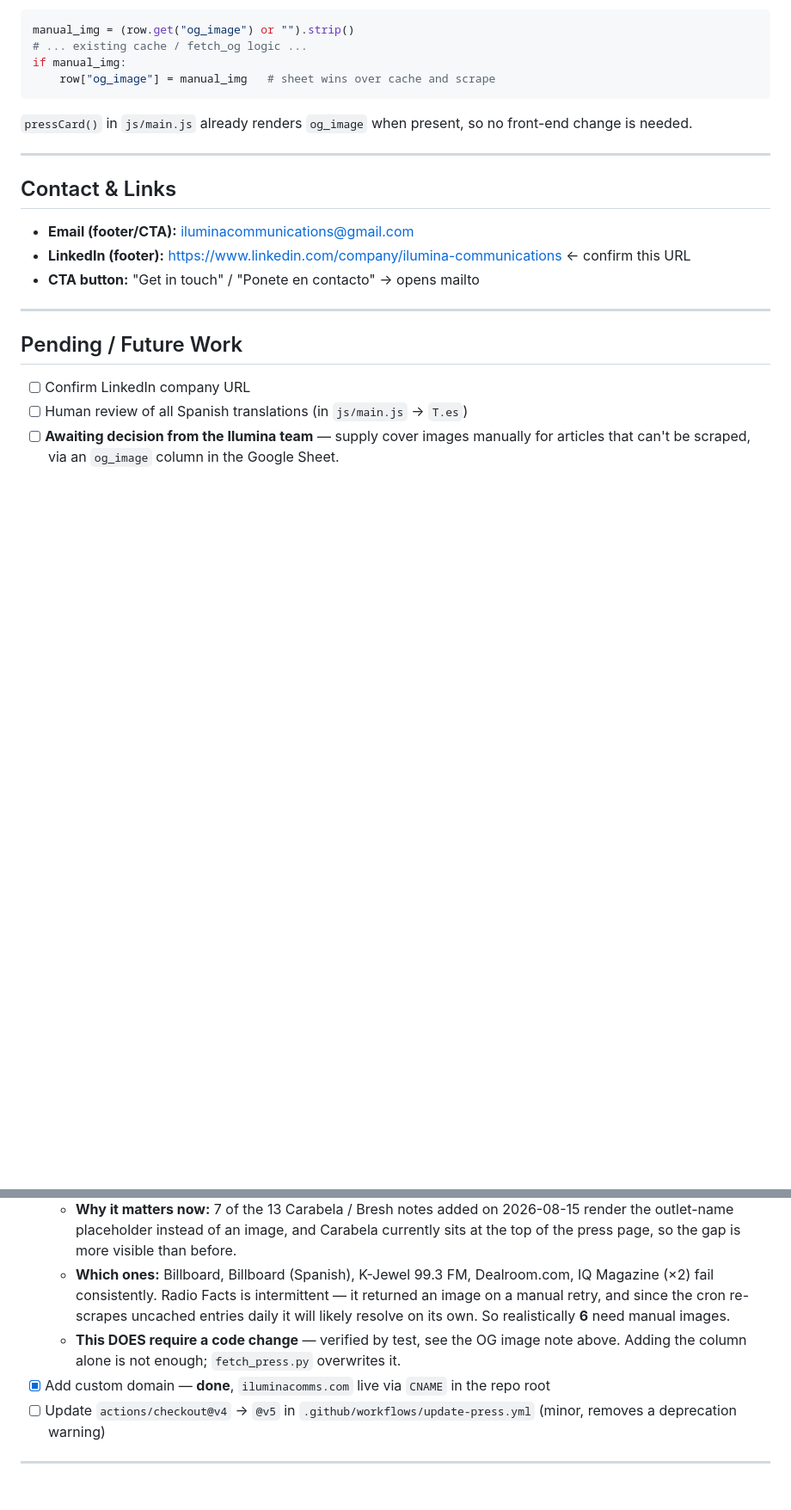
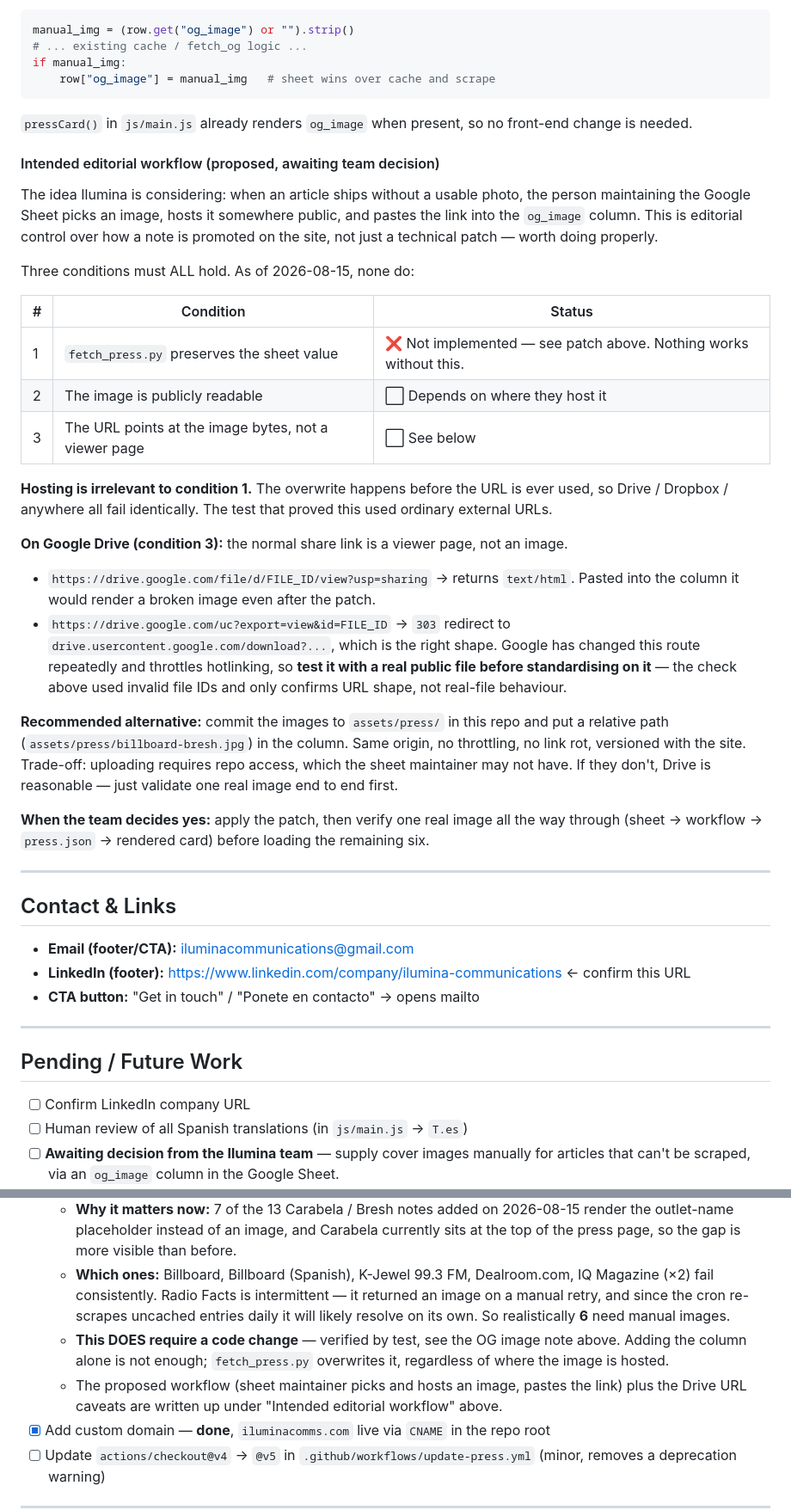
Before and after one commit to ramonzamora89/ilumina-website, a Markdown page: PROJECT.md, 2 parts joined by grey strips. Shown at 86% size. Rendered like a GitHub page; blank space fills up the shorter version.

Commit message:
docs: write up proposed og_image editorial workflow and Drive caveats
Documents the three conditions the manual-image flow needs, that hosting is
irrelevant to the overwrite bug, and why a Drive share link fails as an
image source. Awaiting the Ilumina team's decision.

Co-Authored-By: Claude Opus 5 (1M context) <noreply@anthropic.com>

```diff
--- a/PROJECT.md
+++ b/PROJECT.md
@@ -104,6 +104,28 @@ if manual_img:
 
 `pressCard()` in `js/main.js` already renders `og_image` when present, so no front-end change is needed.
 
+#### Intended editorial workflow (proposed, awaiting team decision)
+The idea Ilumina is considering: when an article ships without a usable photo, the person maintaining the Google Sheet picks an image, hosts it somewhere public, and pastes the link into the `og_image` column. This is editorial control over how a note is promoted on the site, not just a technical patch — worth doing properly.
+
+Three conditions must ALL hold. As of 2026-08-15, none do:
+
+| # | Condition | Status |
+|---|---|---|
+| 1 | `fetch_press.py` preserves the sheet value | ❌ Not implemented — see patch above. Nothing works without this. |
+| 2 | The image is publicly readable | ⬜ Depends on where they host it |
+| 3 | The URL points at the image bytes, not a viewer page | ⬜ See below |
+
+**Hosting is irrelevant to condition 1.** The overwrite happens before the URL is ever used, so Drive / Dropbox / anywhere all fail identically. The test that proved this used ordinary external URLs.
+
+**On Google Drive (condition 3):** the normal share link is a viewer page, not an image.
+
+- `https://drive.google.com/file/d/FILE_ID/view?usp=sharing` → returns `text/html`. Pasted into the column it would render a broken image even after the patch.
+- `https://drive.google.com/uc?export=view&id=FILE_ID` → `303` redirect to `drive.usercontent.google.com/download?...`, which is the right shape. Google has changed this route repeatedly and throttles hotlinking, so **test it with a real public file before standardising on it** — the check above used invalid file IDs and only confirms URL shape, not real-file behaviour.
+
+**Recommended alternative:** commit the images to `assets/press/` in this repo and put a relative path (`assets/press/billboard-bresh.jpg`) in the column. Same origin, no throttling, no link rot, versioned with the site. Trade-off: uploading requires repo access, which the sheet maintainer may not have. If they don't, Drive is reasonable — just validate one real image end to end first.
+
+**When the team decides yes:** apply the patch, then verify one real image all the way through (sheet → workflow → `press.json` → rendered card) before loading the remaining six.
+
 ---
 
 ## Contact & Links
@@ -119,7 +141,8 @@ if manual_img:
 - [ ] **Awaiting decision from the Ilumina team** — supply cover images manually for articles that can't be scraped, via an `og_image` column in the Google Sheet.
   - **Why it matters now:** 7 of the 13 Carabela / Bresh notes added on 2026-08-15 render the outlet-name placeholder instead of an image, and Carabela currently sits at the top of the press page, so the gap is more visible than before.
   - **Which ones:** Billboard, Billboard (Spanish), K-Jewel 99.3 FM, Dealroom.com, IQ Magazine (×2) fail consistently. Radio Facts is intermittent — it returned an image on a manual retry, and since the cron re-scrapes uncached entries daily it will likely resolve on its own. So realistically **6** need manual images.
-  - **This DOES require a code change** — verified by test, see the OG image note above. Adding the column alone is not enough; `fetch_press.py` overwrites it.
+  - **This DOES require a code change** — verified by test, see the OG image note above. Adding the column alone is not enough; `fetch_press.py` overwrites it, regardless of where the image is hosted.
+  - The proposed workflow (sheet maintainer picks and hosts an image, pastes the link) plus the Drive URL caveats are written up under "Intended editorial workflow" above.
 - [x] Add custom domain — **done**, `iluminacomms.com` live via `CNAME` in the repo root
 - [ ] Update `actions/checkout@v4` → `@v5` in `.github/workflows/update-press.yml` (minor, removes a deprecation warning)
 
```
Also changed, not shown: other parts of PROJECT.md (+1 -1 lines).
